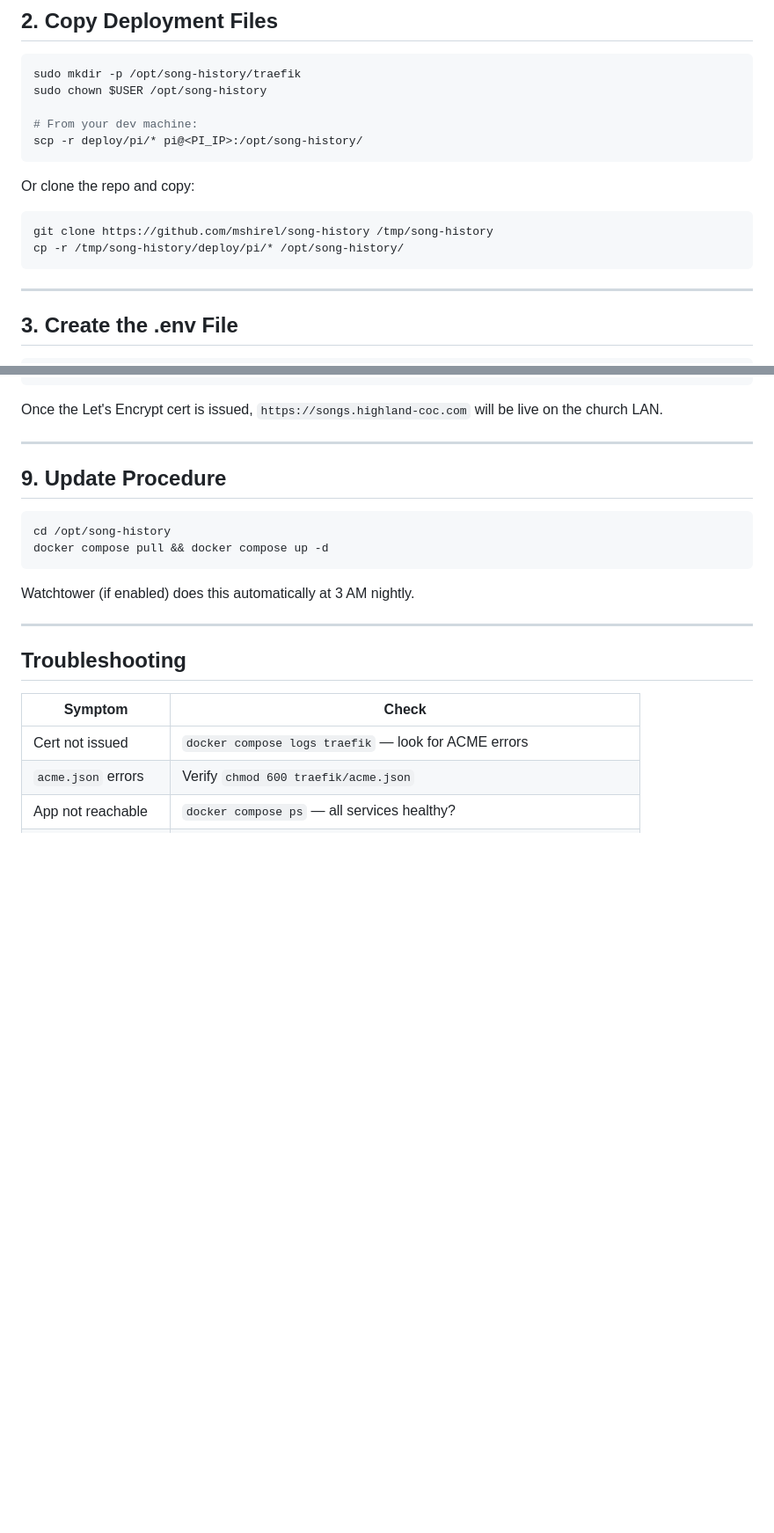
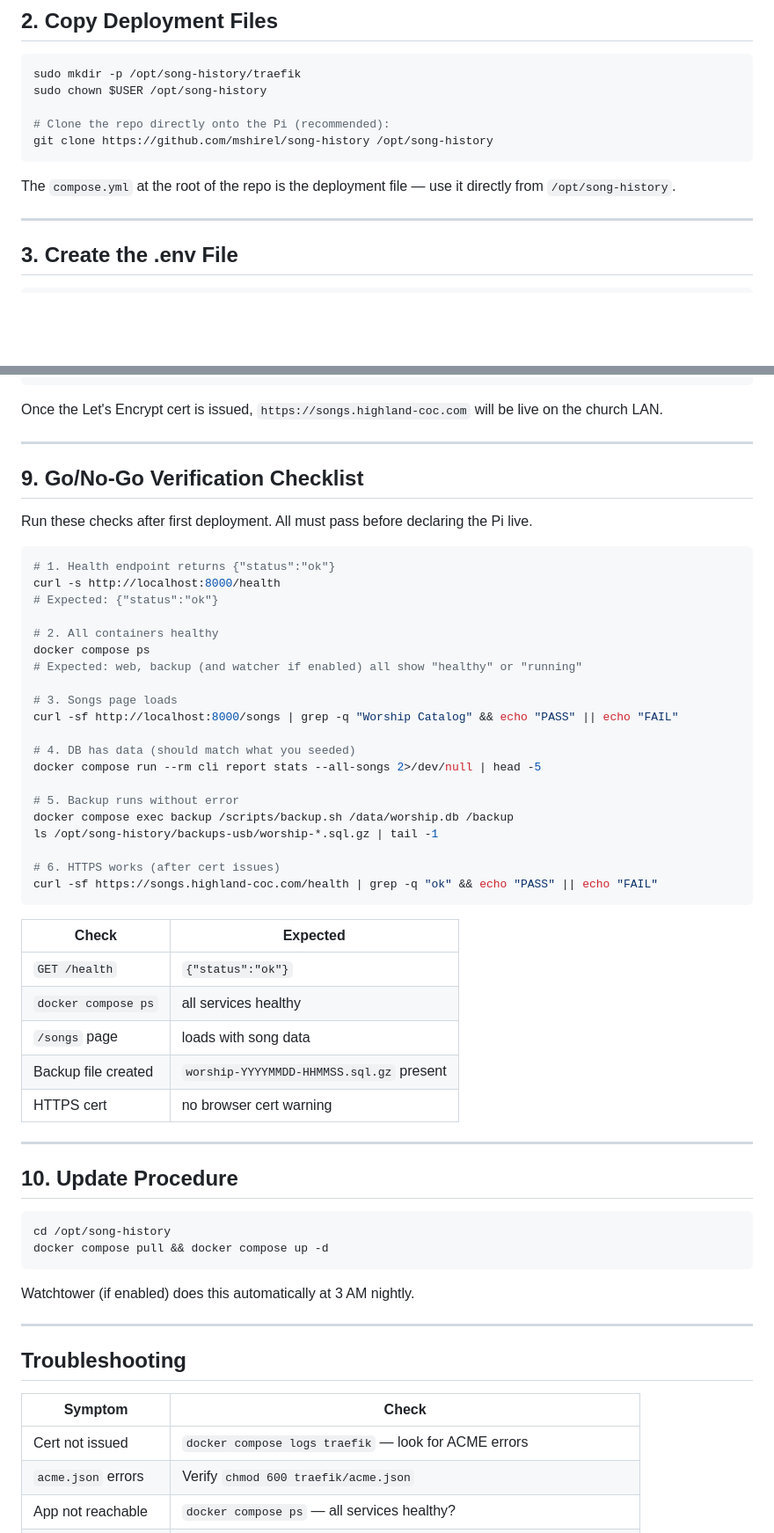
Before and after one commit to mshirel/song-history, a Markdown page: docs/pi-deploy.md, 2 parts joined by grey strips. Shown at 88% size. Drawn GitHub-style; blank space fills up the shorter version.

````diff
--- a/docs/pi-deploy.md
+++ b/docs/pi-deploy.md
@@ -48,16 +52,11 @@ sudo usermod -aG docker $USER
 sudo mkdir -p /opt/song-history/traefik
 sudo chown $USER /opt/song-history
 
-# From your dev machine:
-scp -r deploy/pi/* pi@<PI_IP>:/opt/song-history/
+# Clone the repo directly onto the Pi (recommended):
+git clone https://github.com/mshirel/song-history /opt/song-history
 ```
 
-Or clone the repo and copy:
-
-```bash
-git clone https://github.com/mshirel/song-history /tmp/song-history
-cp -r /tmp/song-history/deploy/pi/* /opt/song-history/
-```
+The `compose.yml` at the root of the repo is the deployment file — use it directly from `/opt/song-history`.
 
 ---
 
@@ -129,7 +200,44 @@ Once the Let's Encrypt cert is issued, `https://songs.highland-coc.com` will be
 
 ---
 
-## 9. Update Procedure
+## 9. Go/No-Go Verification Checklist
+
+Run these checks after first deployment.  All must pass before declaring the Pi live.
+
+```bash
+# 1. Health endpoint returns {"status":"ok"}
+curl -s http://localhost:8000/health
+# Expected: {"status":"ok"}
+
+# 2. All containers healthy
+docker compose ps
+# Expected: web, backup (and watcher if enabled) all show "healthy" or "running"
+
+# 3. Songs page loads
+curl -sf http://localhost:8000/songs | grep -q "Worship Catalog" && echo "PASS" || echo "FAIL"
+
+# 4. DB has data (should match what you seeded)
+docker compose run --rm cli report stats --all-songs 2>/dev/null | head -5
+
+# 5. Backup runs without error
+docker compose exec backup /scripts/backup.sh /data/worship.db /backup
+ls /opt/song-history/backups-usb/worship-*.sql.gz | tail -1
+
+# 6. HTTPS works (after cert issues)
+curl -sf https://songs.highland-coc.com/health | grep -q "ok" && echo "PASS" || echo "FAIL"
+```
+
+| Check | Expected |
+|---|---|
+| `GET /health` | `{"status":"ok"}` |
+| `docker compose ps` | all services healthy |
+| `/songs` page | loads with song data |
+| Backup file created | `worship-YYYYMMDD-HHMMSS.sql.gz` present |
+| HTTPS cert | no browser cert warning |
+
+---
+
+## 10. Update Procedure
 
 ```bash
 cd /opt/song-history
````
Also changed, not shown: other parts of docs/pi-deploy.md (+111 -5 lines).
